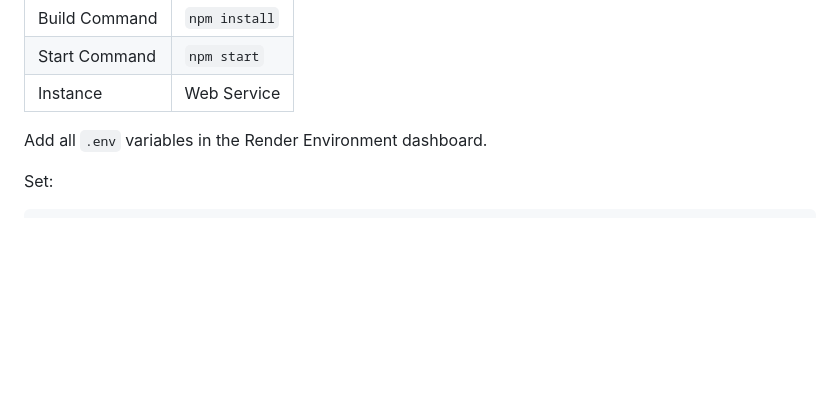
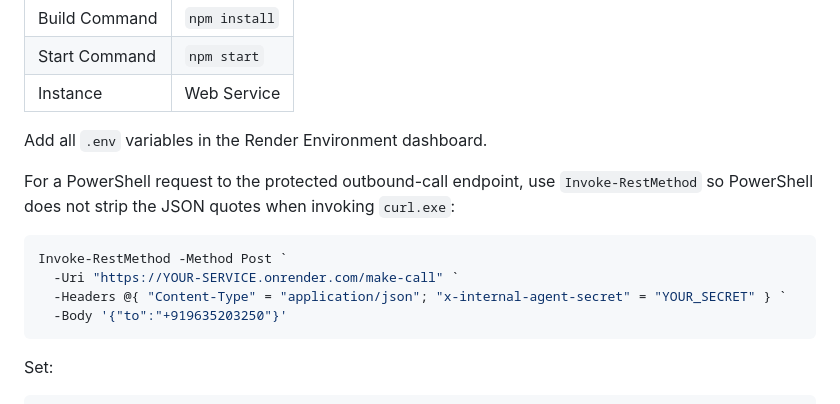
Before and after one commit to KRISHNENDU-98746/AI-calling-agent, a Markdown page: README.md, the part around the change. Drawn GitHub-style; blank space fills up the shorter version.

Commit message:
fix deployed JSON parsing

````diff
--- a/README.md
+++ b/README.md
@@ -170,6 +170,17 @@ so the Media Stream WebSocket URL becomes `wss://YOUR-TUNNEL-DOMAIN/media-stream
 
 Add all `.env` variables in the Render Environment dashboard.
 
+For a PowerShell request to the protected outbound-call endpoint, use
+`Invoke-RestMethod` so PowerShell does not strip the JSON quotes when invoking
+`curl.exe`:
+
+```powershell
+Invoke-RestMethod -Method Post `
+  -Uri "https://YOUR-SERVICE.onrender.com/make-call" `
+  -Headers @{ "Content-Type" = "application/json"; "x-internal-agent-secret" = "YOUR_SECRET" } `
+  -Body '{"to":"+919635203250"}'
+```
+
 Set:
 
 ```env
````
